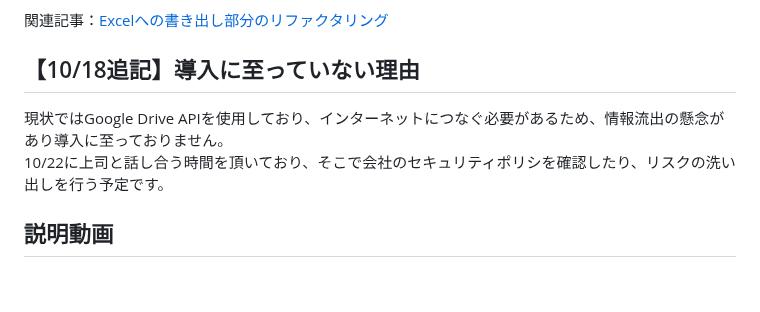
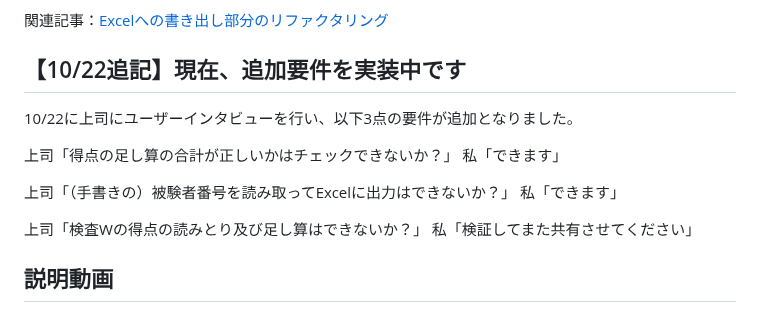
Before and after one commit to naota7118/ocr_check_app, a Markdown page: README.md, the part around the change. Rendered like a GitHub page; blank space fills up the shorter version.

```diff
--- a/README.md
+++ b/README.md
@@ -67,9 +67,17 @@
 
 関連記事：[Excelへの書き出し部分のリファクタリング](https://qiita.com/naota7118/items/797ae99764e5120469a7)
 
-## 【10/18追記】導入に至っていない理由
-現状ではGoogle Drive APIを使用しており、インターネットにつなぐ必要があるため、情報流出の懸念があり導入に至っておりません。
-10/22に上司と話し合う時間を頂いており、そこで会社のセキュリティポリシを確認したり、リスクの洗い出しを行う予定です。
+## 【10/22追記】現在、追加要件を実装中です
+10/22に上司にユーザーインタビューを行い、以下3点の要件が追加となりました。
+
+上司「得点の足し算の合計が正しいかはチェックできないか？」
+私「できます」
+
+上司「（手書きの）被験者番号を読み取ってExcelに出力はできないか？」
+私「できます」
+
+上司「検査Wの得点の読みとり及び足し算はできないか？」
+私「検証してまた共有させてください」
 
 ## 説明動画
 動画で実際にどのように照合処理が行われているか説明しています。
```
